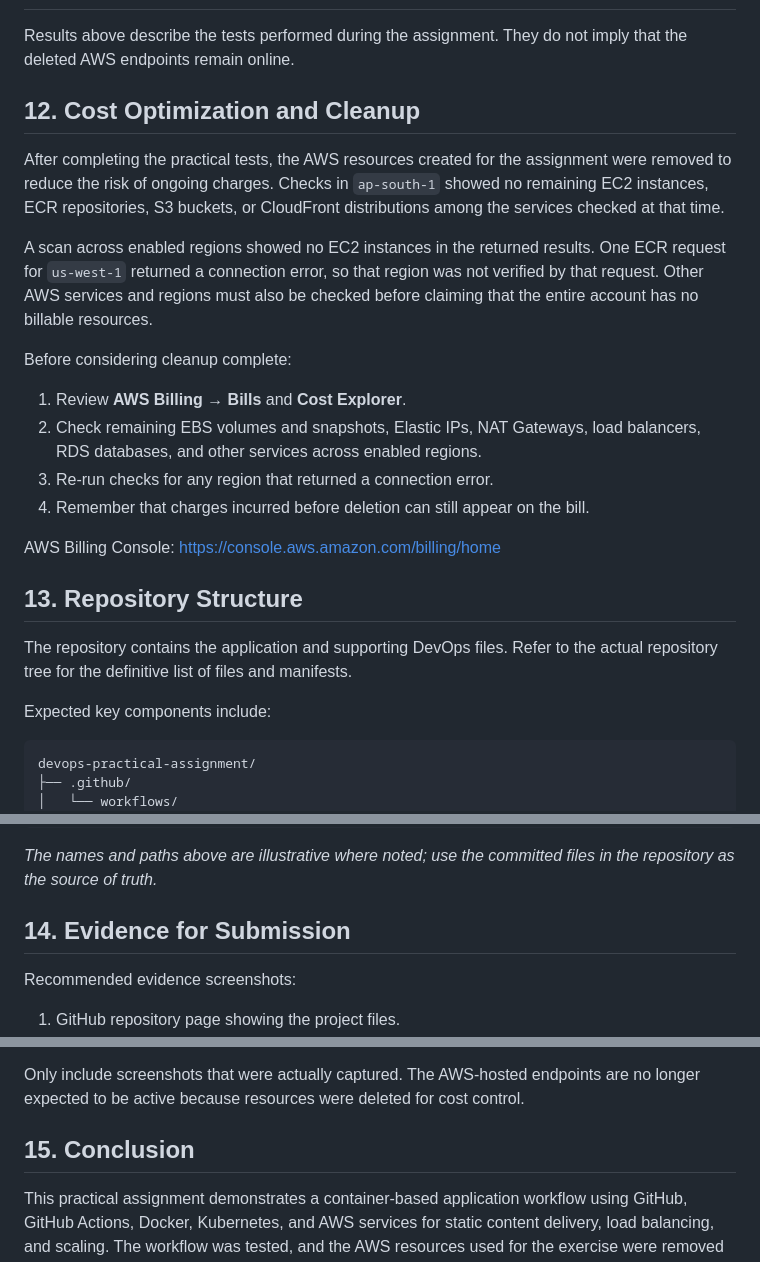
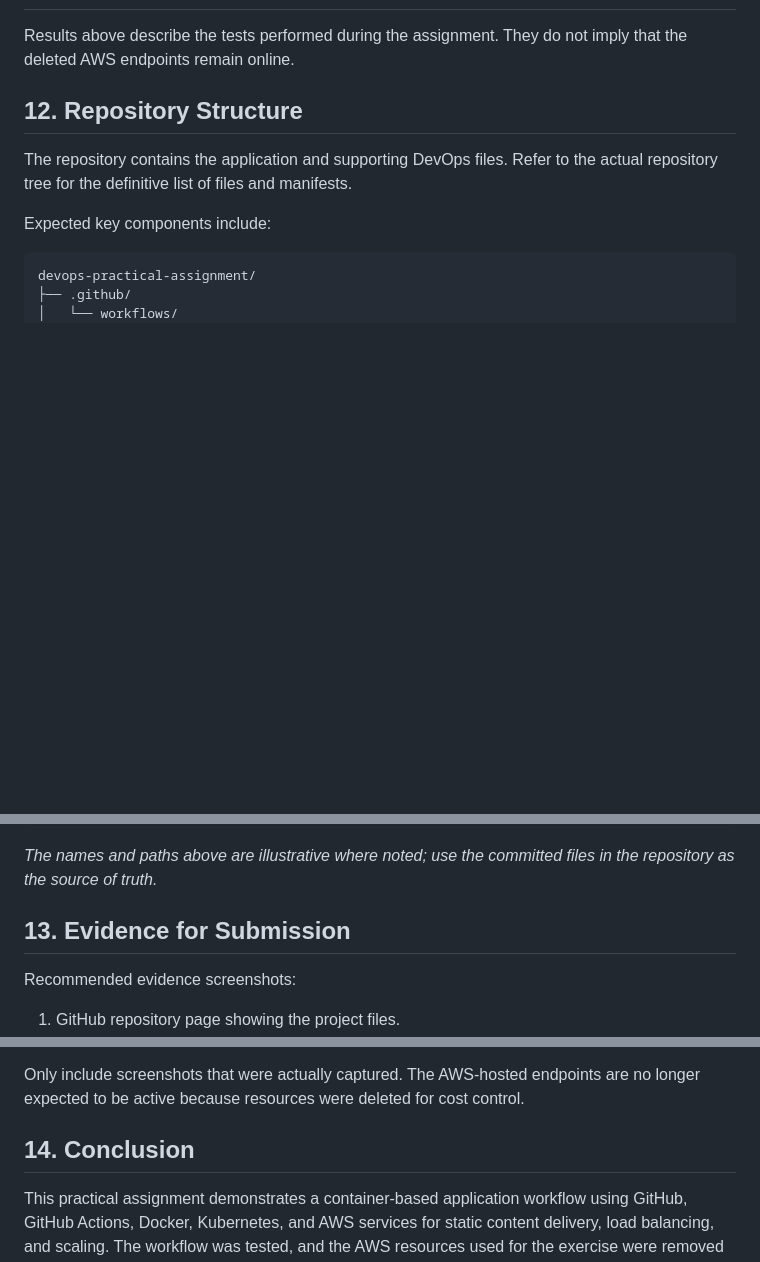
Before and after one commit to Saro-87/devops-practical-assignment, a Markdown page: README.md, 3 parts joined by grey strips. GitHub-like rendering; blank space fills up the shorter version.

Commit message:
Revise README structure
Updated section numbers and removed cost optimization details.

```diff
--- a/README.md
+++ b/README.md
@@ -237,33 +237,7 @@ live ALB endpoint is therefore no longer available.
 Results above describe the tests performed during the assignment. They
 do not imply that the deleted AWS endpoints remain online.
 
-## 12. Cost Optimization and Cleanup
-
-After completing the practical tests, the AWS resources created for the
-assignment were removed to reduce the risk of ongoing charges. Checks in
-`ap-south-1` showed no remaining EC2 instances, ECR repositories, S3
-buckets, or CloudFront distributions among the services checked at that
-time.
-
-A scan across enabled regions showed no EC2 instances in the returned
-results. One ECR request for `us-west-1` returned a connection error, so
-that region was not verified by that request. Other AWS services and
-regions must also be checked before claiming that the entire account has
-no billable resources.
-
-Before considering cleanup complete:
-
-1.  Review **AWS Billing → Bills** and **Cost Explorer**.
-2.  Check remaining EBS volumes and snapshots, Elastic IPs, NAT
-    Gateways, load balancers, RDS databases, and other services across
-    enabled regions.
-3.  Re-run checks for any region that returned a connection error.
-4.  Remember that charges incurred before deletion can still appear on
-    the bill.
-
-AWS Billing Console: https://console.aws.amazon.com/billing/home
-
-## 13. Repository Structure
+## 12. Repository Structure
 
 The repository contains the application and supporting DevOps files.
 Refer to the actual repository tree for the definitive list of files and
@@ -285,7 +259,7 @@ devops-practical-assignment/
 *The names and paths above are illustrative where noted; use the
 committed files in the repository as the source of truth.*
 
-## 14. Evidence for Submission
+## 13. Evidence for Submission
 
 Recommended evidence screenshots:
 
@@ -303,7 +277,7 @@ Only include screenshots that were actually captured. The AWS-hosted
 endpoints are no longer expected to be active because resources were
 deleted for cost control.
 
-## 15. Conclusion
+## 14. Conclusion
 
 This practical assignment demonstrates a container-based application
 workflow using GitHub, GitHub Actions, Docker, Kubernetes, and AWS
```
